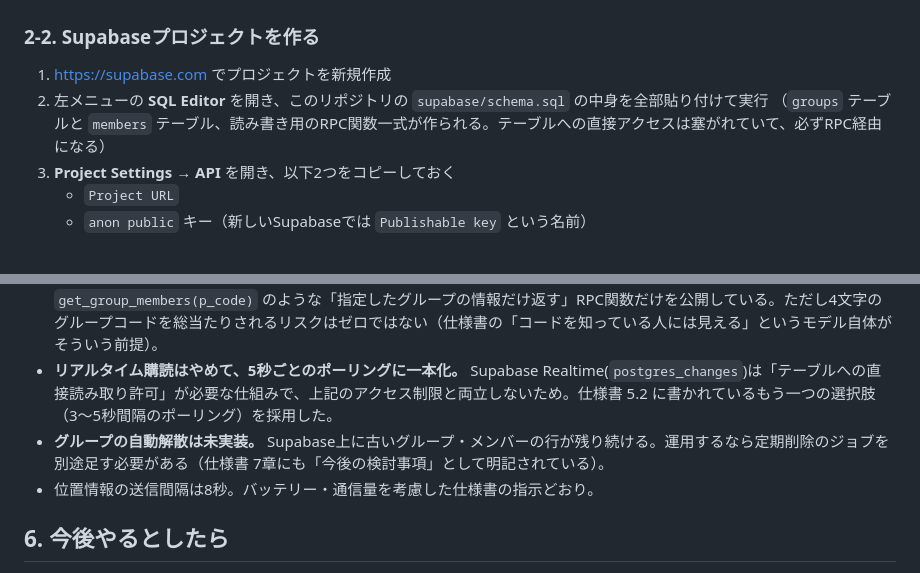
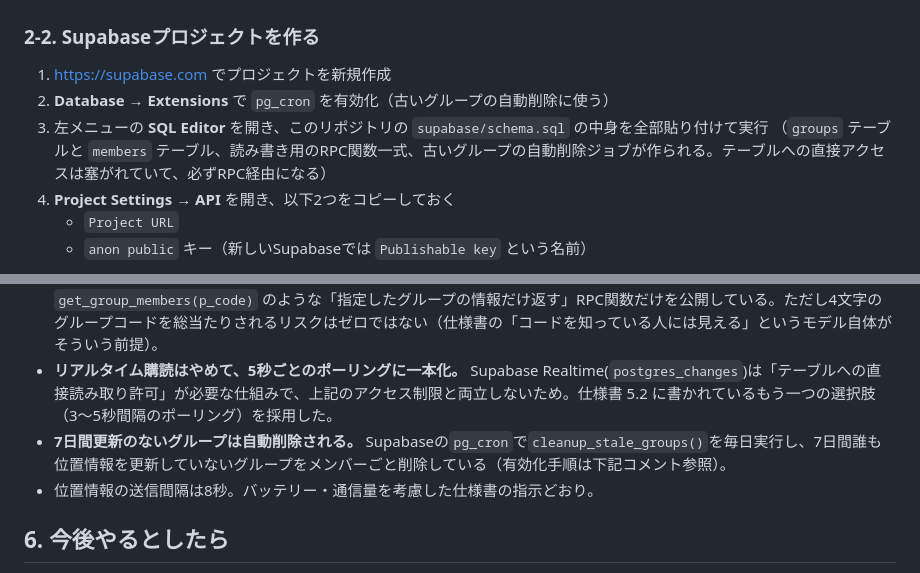
Before and after one commit to UrsulasWald/kono-hen-ni-iru-yo, a Markdown page: README.md, 2 parts joined by grey strips. GitHub-like rendering.

Commit message:
READMEを自動削除の仕組みに合わせて更新
Co-Authored-By: Claude Sonnet 5 <noreply@anthropic.com>
Claude-Session: https://claude.ai/code/session_01TPf4KP9q62ven4vTW8sgsp

```diff
--- a/README.md
+++ b/README.md
@@ -23,9 +23,10 @@ npm install
 ### 2-2. Supabaseプロジェクトを作る
 
 1. https://supabase.com でプロジェクトを新規作成
-2. 左メニューの **SQL Editor** を開き、このリポジトリの `supabase/schema.sql` の中身を全部貼り付けて実行
-   （`groups` テーブルと `members` テーブル、読み書き用のRPC関数一式が作られる。テーブルへの直接アクセスは塞がれていて、必ずRPC経由になる）
-3. **Project Settings → API** を開き、以下2つをコピーしておく
+2. **Database → Extensions** で `pg_cron` を有効化（古いグループの自動削除に使う）
+3. 左メニューの **SQL Editor** を開き、このリポジトリの `supabase/schema.sql` の中身を全部貼り付けて実行
+   （`groups` テーブルと `members` テーブル、読み書き用のRPC関数一式、古いグループの自動削除ジョブが作られる。テーブルへの直接アクセスは塞がれていて、必ずRPC経由になる）
+4. **Project Settings → API** を開き、以下2つをコピーしておく
    - `Project URL`
    - `anon public` キー（新しいSupabaseでは `Publishable key` という名前）
 
@@ -82,7 +83,7 @@ Vercelは自動でHTTPSになるので、スマホでの位置情報許可もそ
 - **認証なし。** グループコードを知っていれば誰でも読み書きできる。これは仕様書の前提どおり（「コードを知っている人には位置が見える」ことを隠さず伝える設計）。信頼できる相手とだけコードを共有する前提のアプリ。
 - **テーブルへの直接アクセスは全面禁止、RPC関数経由のみ。** 最初のバージョンでは `groups`/`members` に「誰でも読み書きOK」というRLSを設定していたが、これだと「グループコードを知らない第三者でも、Supabaseに直接問い合わせれば全グループ・全メンバーの現在地を丸ごと取得できてしまう」という問題があった。今は直接のテーブルアクセスを塞ぎ、`get_group_members(p_code)` のような「指定したグループの情報だけ返す」RPC関数だけを公開している。ただし4文字のグループコードを総当たりされるリスクはゼロではない（仕様書の「コードを知っている人には見える」というモデル自体がそういう前提）。
 - **リアルタイム購読はやめて、5秒ごとのポーリングに一本化。** Supabase Realtime(`postgres_changes`)は「テーブルへの直接読み取り許可」が必要な仕組みで、上記のアクセス制限と両立しないため。仕様書 5.2 に書かれているもう一つの選択肢（3〜5秒間隔のポーリング）を採用した。
-- **グループの自動解散は未実装。** Supabase上に古いグループ・メンバーの行が残り続ける。運用するなら定期削除のジョブを別途足す必要がある（仕様書 7章にも「今後の検討事項」として明記されている）。
+- **7日間更新のないグループは自動削除される。** Supabaseの`pg_cron`で`cleanup_stale_groups()`を毎日実行し、7日間誰も位置情報を更新していないグループをメンバーごと削除している（有効化手順は下記コメント参照）。
 - 位置情報の送信間隔は8秒。バッテリー・通信量を考慮した仕様書の指示どおり。
 
 ## 6. 今後やるとしたら
```
